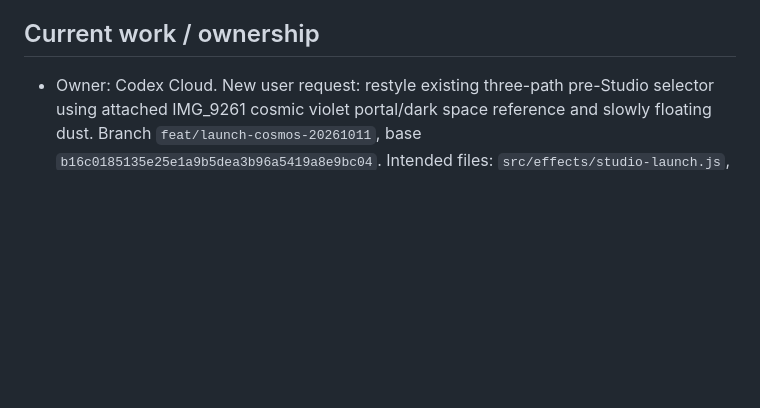
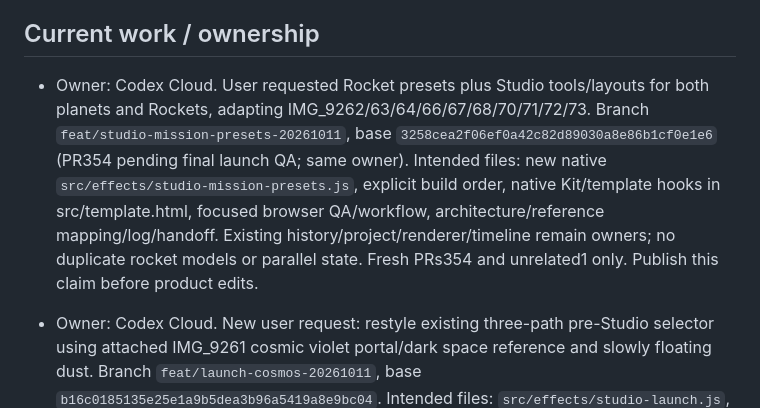
Before and after one commit to icelolan-ai/planet2, a Markdown page: docs/AI-WORK-LOG.md, the part around the change. Rendered like a GitHub page; blank space fills up the shorter version.

Commit message:
docs: claim native Studio mission preset work

```diff
--- a/docs/AI-WORK-LOG.md
+++ b/docs/AI-WORK-LOG.md
@@ -3,6 +3,8 @@
 Use with `AGENTS.md` and `AI-HANDOFF.md`. Entries are append-only; correct mistakes with a new dated entry. Times use Asia/Bangkok. Older detailed history remains in `AI-HANDOFF.md` and Git/PR history; this file does not invent missing release evidence.
 
 ## Current work / ownership
+
+- Owner: Codex Cloud. User requested Rocket presets plus Studio tools/layouts for both planets and Rockets, adapting IMG_9262/63/64/66/67/68/70/71/72/73. Branch `feat/studio-mission-presets-20261011`, base `3258cea2f06ef0a42c82d89030a8e86b1cf0e1e6` (PR354 pending final launch QA; same owner). Intended files: new native `src/effects/studio-mission-presets.js`, explicit build order, native Kit/template hooks in src/template.html, focused browser QA/workflow, architecture/reference mapping/log/handoff. Existing history/project/renderer/timeline remain owners; no duplicate rocket models or parallel state. Fresh PRs354 and unrelated1 only. Publish this claim before product edits.
 
 - Owner: Codex Cloud. New user request: restyle existing three-path pre-Studio selector using attached IMG_9261 cosmic violet portal/dark space reference and slowly floating dust. Branch `feat/launch-cosmos-20261011`, base `b16c0185135e25e1a9b5dea3b96a5419a8e9bc04`. Intended files: `src/effects/studio-launch.js`, `src/build_web.py`, new `src/assets-src/launch/**`, focused QA fixture/workflow, design QA report, log/handoff. Preserve native path selection/swipe/Enter/language/guide/Studio owners; no new WebGL renderer/RAF. Fresh open PR check: only unrelated #1. Rocket PR353 merged; live QA38123260584 still running, no live release claim yet. Publish this claim before source edits.
 
```
Also changed, not shown: docs/AI-HANDOFF.md (+4 -0 lines).
